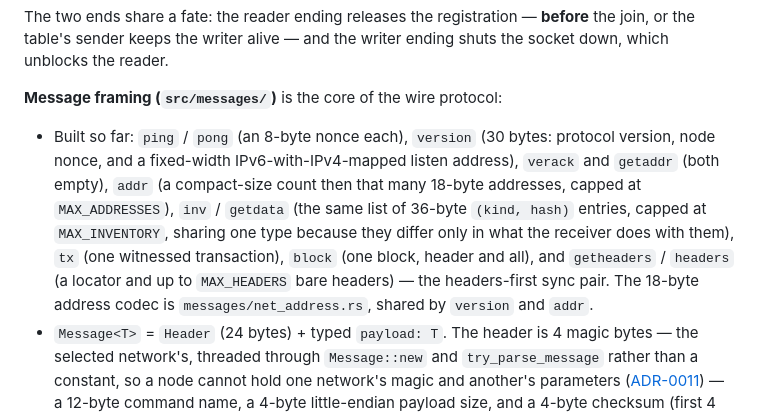
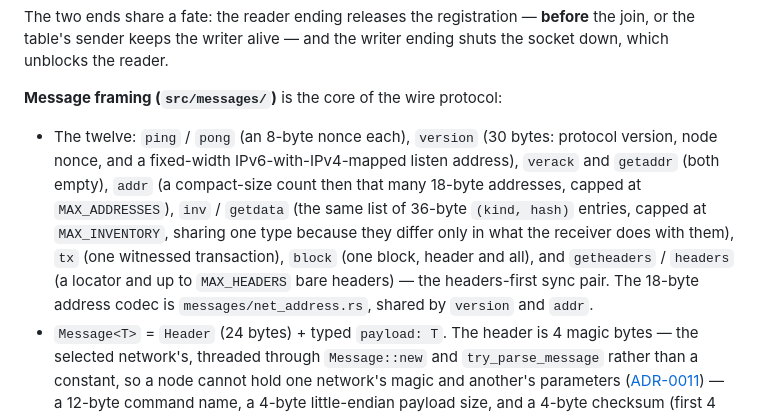
Before and after one commit to matheusavi/avicoin, a Markdown page: CLAUDE.md, the part around the change. Drawn GitHub-style.

Commit message:
Twelve message types is a count, not a running total
Co-Authored-By: Claude Opus 5 <noreply@anthropic.com>
Claude-Session: https://claude.ai/code/session_01L5FJNEmjsmtY373eQGHYTg

```diff
--- a/CLAUDE.md
+++ b/CLAUDE.md
@@ -135,7 +135,7 @@ Nothing in the **node** calls `println!` outside `node::record` — the subcomma
 The two ends share a fate: the reader ending releases the registration — **before** the join, or the table's sender keeps the writer alive — and the writer ending shuts the socket down, which unblocks the reader.
 
 **Message framing (`src/messages/`)** is the core of the wire protocol:
-- Built so far: `ping` / `pong` (an 8-byte nonce each), `version` (30 bytes: protocol version, node nonce, and a fixed-width IPv6-with-IPv4-mapped listen address), `verack` and `getaddr` (both empty), `addr` (a compact-size count then that many 18-byte addresses, capped at `MAX_ADDRESSES`), `inv` / `getdata` (the same list of 36-byte `(kind, hash)` entries, capped at `MAX_INVENTORY`, sharing one type because they differ only in what the receiver does with them), `tx` (one witnessed transaction), `block` (one block, header and all), and `getheaders` / `headers` (a locator and up to `MAX_HEADERS` bare headers) — the headers-first sync pair. The 18-byte address codec is `messages/net_address.rs`, shared by `version` and `addr`.
+- The twelve: `ping` / `pong` (an 8-byte nonce each), `version` (30 bytes: protocol version, node nonce, and a fixed-width IPv6-with-IPv4-mapped listen address), `verack` and `getaddr` (both empty), `addr` (a compact-size count then that many 18-byte addresses, capped at `MAX_ADDRESSES`), `inv` / `getdata` (the same list of 36-byte `(kind, hash)` entries, capped at `MAX_INVENTORY`, sharing one type because they differ only in what the receiver does with them), `tx` (one witnessed transaction), `block` (one block, header and all), and `getheaders` / `headers` (a locator and up to `MAX_HEADERS` bare headers) — the headers-first sync pair. The 18-byte address codec is `messages/net_address.rs`, shared by `version` and `addr`.
 - `Message<T>` = `Header` (24 bytes) + typed `payload: T`. The header is 4 magic bytes — the selected network's, threaded through `Message::new` and `try_parse_message` rather than a constant, so a node cannot hold one network's magic and another's parameters ([ADR-0011](docs/adr/0011-network-identity-and-fields.md)) — a 12-byte command name, a 4-byte little-endian payload size, and a 4-byte checksum (first 4 bytes of the double-SHA256 of the payload).
 - Any payload type implements the `Payload` trait (`get_raw_format`, `get_command_name`); adding a new message type means adding a `Payload` impl and a new variant + command-name arm in `MessageReceived` (`message.rs`).
 - `MessageReceived::try_parse_message` is designed for streamed TCP data: it returns `(None, 0)` when the buffer holds only a partial message (so the caller keeps reading), and otherwise returns the parsed message and the number of bytes consumed. It validates magic bytes, enforces `MAX_PAYLOAD_SIZE` (32 MiB), and verifies the checksum before dispatching by command name.
```
